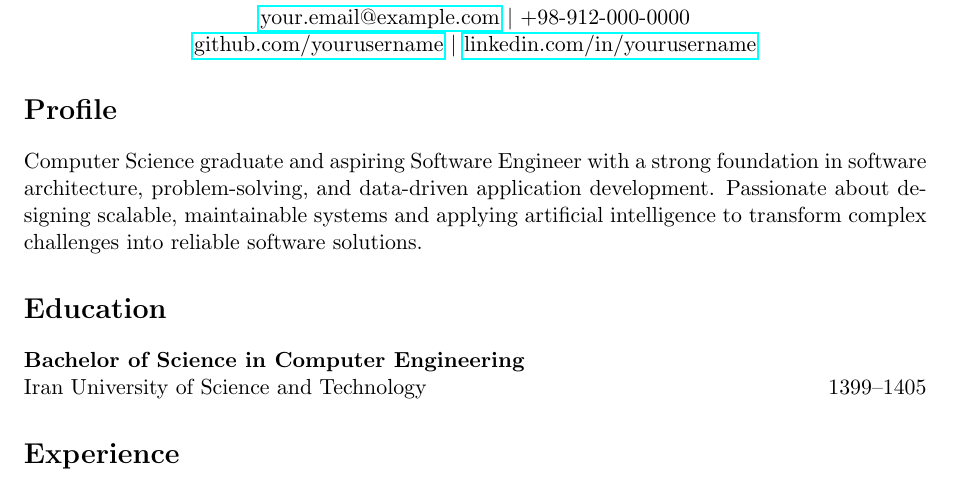
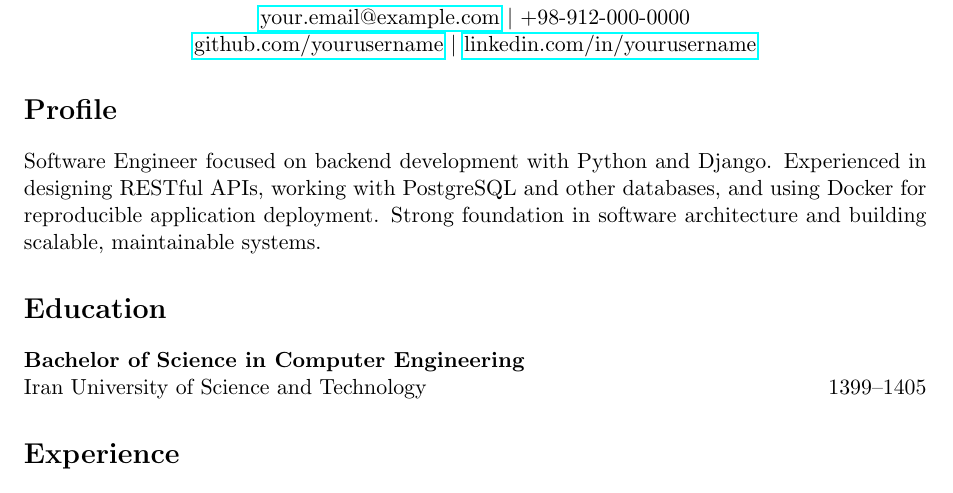
Before and after one commit to saharpgh/easytex-github-sync-demo, a LaTeX document (EasyTeX-AI-Demo/projects/main.tex, which reads EasyTeX-AI-Demo/projects/profile.tex): part of page 1 of 2, cut so that both start at the same text. Compiled offline with pdfLaTeX.

Commit message:
Update EasyTeX-AI-Demo/projects/profile.tex

```diff
--- a/EasyTeX-AI-Demo/projects/profile.tex
+++ b/EasyTeX-AI-Demo/projects/profile.tex
@@ -1,3 +1,3 @@
 \section*{Profile}
 
-Computer Science graduate and aspiring Software Engineer with a strong foundation in software architecture, problem-solving, and data-driven application development. Passionate about designing scalable, maintainable systems and applying artificial intelligence to transform complex challenges into reliable software solutions.
+Software Engineer focused on backend development with Python and Django. Experienced in designing RESTful APIs, working with PostgreSQL and other databases, and using Docker for reproducible application deployment. Strong foundation in software architecture and building scalable, maintainable systems.
```
